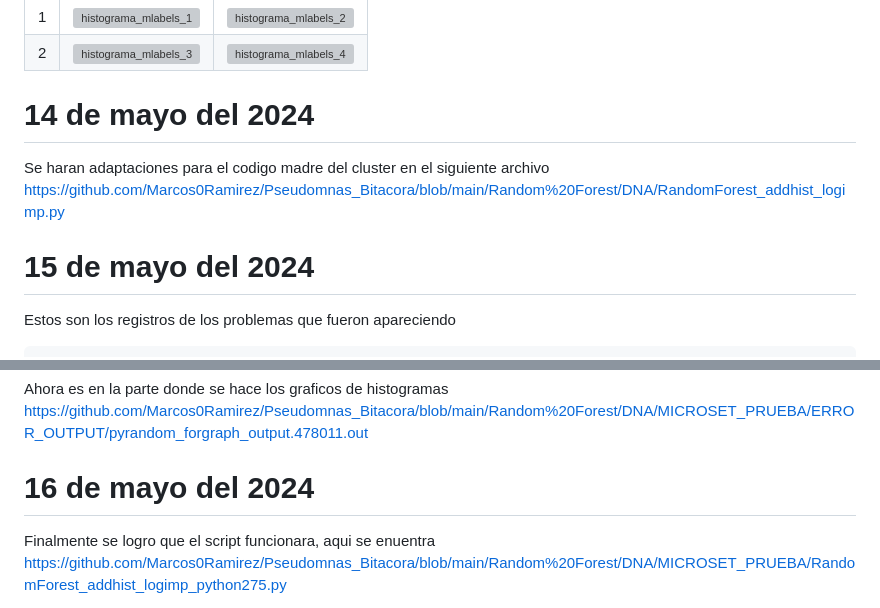
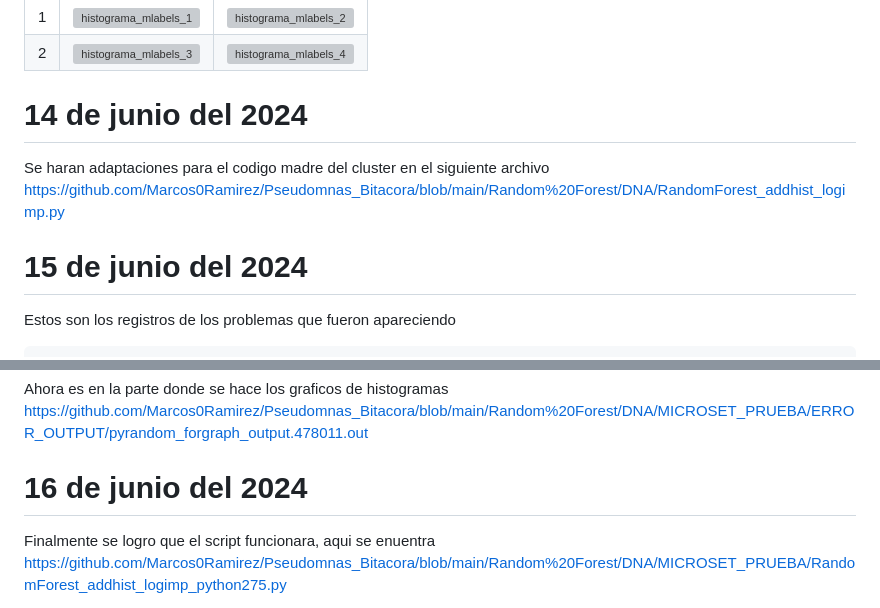
Before and after one commit to Marcos0Ramirez/Pseudomnas_Bitacora, a Markdown page: Random Forest/README.md, 2 parts joined by grey strips. Drawn GitHub-style; grey boxes are pictures that could not be loaded.

````diff
--- a/Random Forest/README.md
+++ b/Random Forest/README.md
@@ -360,10 +360,10 @@ x | a | b |
 1 | ![histograma_mlabels_1](https://github.com/Marcos0Ramirez/Pseudomnas_Bitacora/assets/88853577/f6616bff-e0b7-44e6-b62c-37c82cb6cd51) | ![histograma_mlabels_2](https://github.com/Marcos0Ramirez/Pseudomnas_Bitacora/assets/88853577/21ee387e-847d-4087-992e-9c75538c83a6)  |
 2 | ![histograma_mlabels_3](https://github.com/Marcos0Ramirez/Pseudomnas_Bitacora/assets/88853577/89d52403-3fd3-4b5a-b6fb-4ec411544fc8) | ![histograma_mlabels_4](https://github.com/Marcos0Ramirez/Pseudomnas_Bitacora/assets/88853577/30c8b718-11c7-465f-842f-b51efe85f721) |
 
-# 14 de mayo del 2024
+# 14 de junio del 2024
 Se haran adaptaciones para el codigo madre del cluster en el siguiente archivo https://github.com/Marcos0Ramirez/Pseudomnas_Bitacora/blob/main/Random%20Forest/DNA/RandomForest_addhist_logimp.py
 
-# 15 de mayo del 2024
+# 15 de junio del 2024
 Estos son los registros de los problemas que fueron apareciendo
 ```
 pyrandom_forgraph_output.477979.out
@@ -487,7 +487,7 @@ Ya se logro guardar los graficos de importancia, ahora solo falta los histograma
 
 Ahora es en la parte donde se hace los graficos de histogramas https://github.com/Marcos0Ramirez/Pseudomnas_Bitacora/blob/main/Random%20Forest/DNA/MICROSET_PRUEBA/ERROR_OUTPUT/pyrandom_forgraph_output.478011.out
 
-# 16 de mayo del 2024
+# 16 de junio del 2024
 Finalmente se logro que el script funcionara, aqui se enuentra https://github.com/Marcos0Ramirez/Pseudomnas_Bitacora/blob/main/Random%20Forest/DNA/MICROSET_PRUEBA/RandomForest_addhist_logimp_python275.py
 
 Comprobando que funciona tanto para el set de datos que son muchos nichos o dos nichos como maximo. El codigo, proximamente sera probado con el set de datos original, debido a que fue con datos locales de una base de datos de 10 genomas.
````
